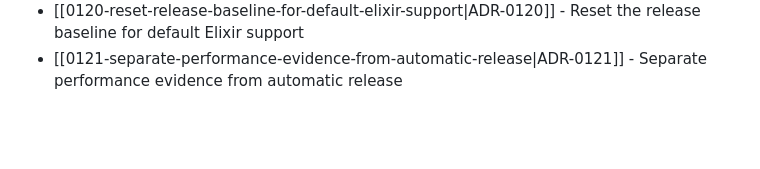
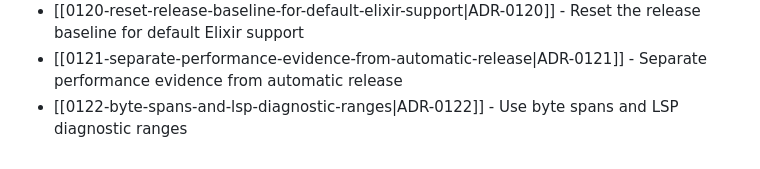
Before and after one commit to TudorAndrei/criv, a Markdown page: docs/adr/README.md, the part around the change. GitHub-like rendering; blank space fills up the shorter version.

Commit message:
docs(diagnostics): define source span contract

```diff
--- a/docs/adr/README.md
+++ b/docs/adr/README.md
@@ -132,3 +132,4 @@ Accepted decisions live in this directory as MADR-style notes named `NNNN-kebab-
 - [[0119-first-class-elixir-language-support|ADR-0119]] - First class Elixir language support
 - [[0120-reset-release-baseline-for-default-elixir-support|ADR-0120]] - Reset the release baseline for default Elixir support
 - [[0121-separate-performance-evidence-from-automatic-release|ADR-0121]] - Separate performance evidence from automatic release
+- [[0122-byte-spans-and-lsp-diagnostic-ranges|ADR-0122]] - Use byte spans and LSP diagnostic ranges
```
Also changed, not shown: docs/adr/0122-byte-spans-and-lsp-diagnostic-ranges.md (added, +130 -0 lines), docs/dependency-evaluations.md (+7 -6 lines).
